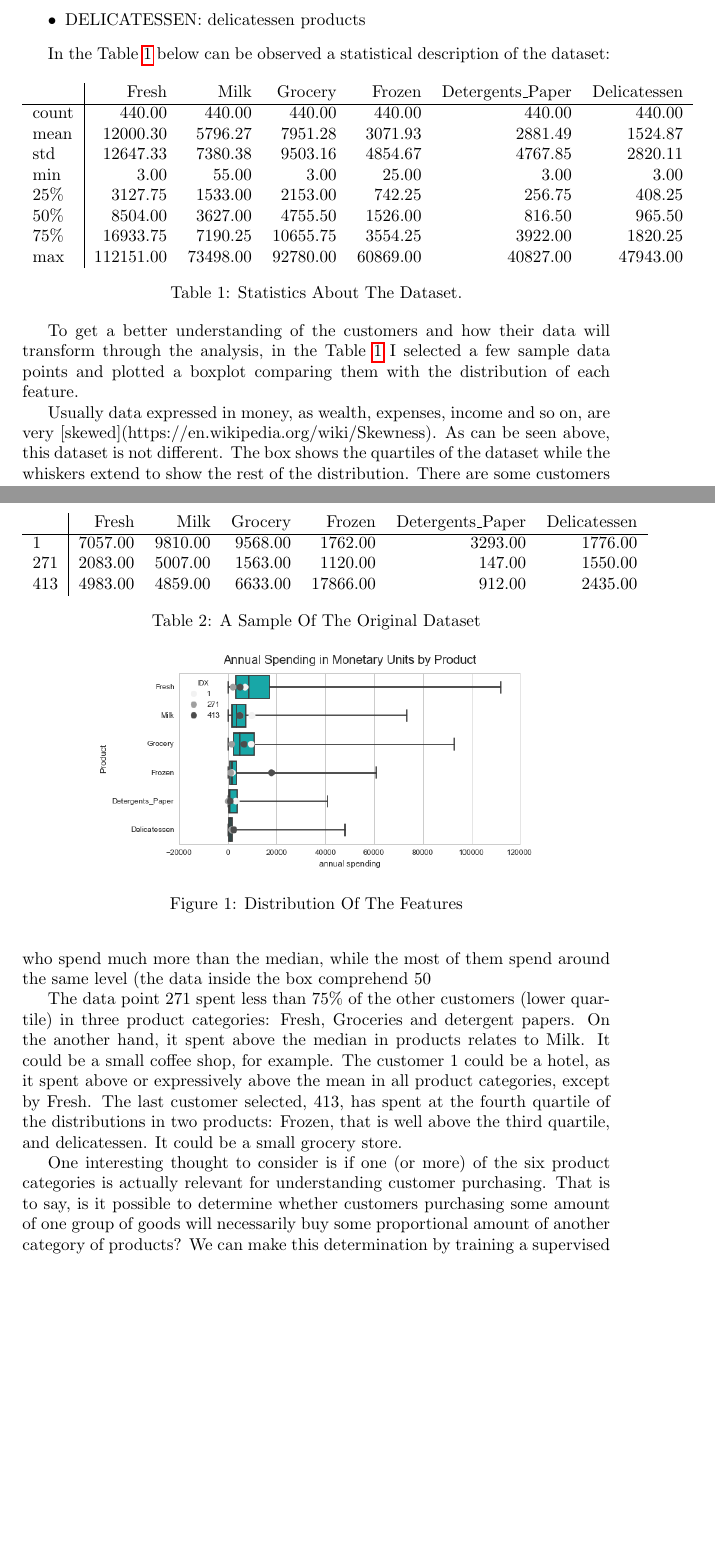
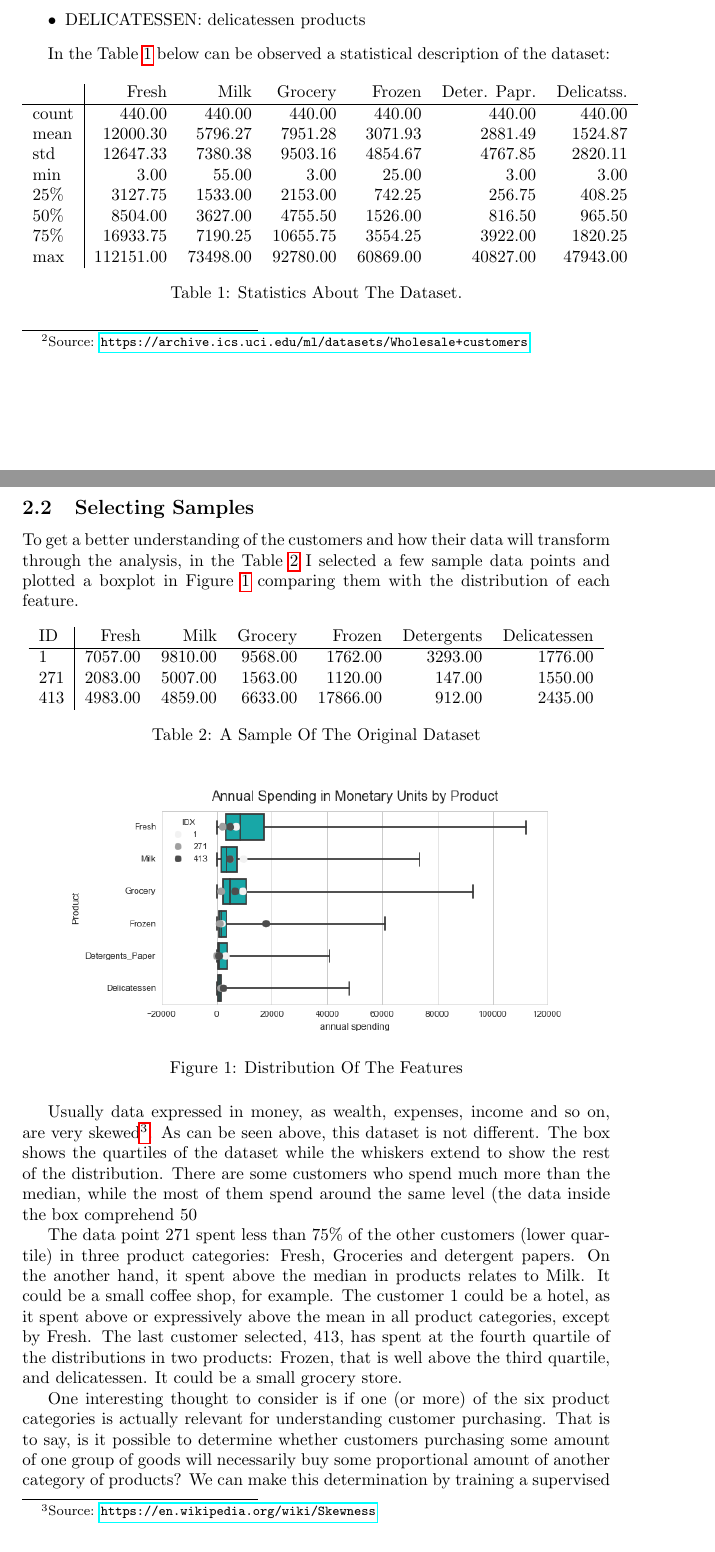
Before and after one commit to ucaiado/Customer_Segments, a LaTeX paper (main.tex): two parts of pages 2 and 3 of 4 before the commit and two parts of pages 2 and 3 of 5 after it, joined at a grey line, cut so that both start at the same text, the shorter picture padded with empty space. Compiled offline with pdfLaTeX.

Commit message:
Update on Overleaf.

```diff
--- a/main.tex
+++ b/main.tex
@@ -73,7 +76,7 @@ In the Table \ref{tab:basicfacts} below can be observed a statistical descriptio
 \begin{table}[ht!]
 \centering
 \begin{tabular}{l|rrrrrr}
-{} &      Fresh &      Milk &   Grocery &    Frozen & Detergents\_Paper & Delicatessen \\\hline
+{} &      Fresh &      Milk &   Grocery &    Frozen & Deter. Papr. & Delicatss. \\\hline
 count &     440.00 &    440.00 &    440.00 &    440.00 &           440.00 &       440.00 \\
 mean  &   12000.30 &   5796.27 &   7951.28 &   3071.93 &          2881.49 &      1524.87 \\
 std   &   12647.33 &   7380.38 &   9503.16 &   4854.67 &          4767.85 &      2820.11 \\
@@ -87,13 +90,13 @@ max   &  112151.00 &  73498.00 &  92780.00 &  60869.00 &         40827.00 &
 \caption{\label{tab:basicfacts}Statistics About The Dataset.}
 \end{table}
 
-
-To get a better understanding of the customers and how their data will transform through the analysis, in the Table \ref{tab:basicfacts} I selected a few sample data points and plotted a boxplot comparing them with the distribution of each feature.
+\subsection{Selecting Samples}
+To get a better understanding of the customers and how their data will transform through the analysis, in the Table \ref{tab:sample} I selected a few sample data points and plotted a boxplot in Figure \ref{fig:boxplot} comparing them with the distribution of each feature.
 
 \begin{table}[ht!]
 \centering
 \begin{tabular}{l|rrrrrr}
-{} &    Fresh &     Milk &  Grocery &    Frozen & Detergents\_Paper & Delicatessen \\\hline
+{ID} &    Fresh &     Milk &  Grocery &    Frozen & Detergents & Delicatessen \\\hline
 1   &  7057.00 &  9810.00 &  9568.00 &   1762.00 &          3293.00 &      1776.00 \\
 271 &  2083.00 &  5007.00 &  1563.00 &   1120.00 &           147.00 &      1550.00 \\
 413 &  4983.00 &  4859.00 &  6633.00 &  17866.00 &           912.00 &      2435.00 \\
@@ -104,12 +107,12 @@ To get a better understanding of the customers and how their data will transform
 
 \begin{figure}[ht!]
 \centering
-\includegraphics[width=0.75\textwidth]{figures/boxplot_features.png}
+\includegraphics[width=0.85\textwidth]{figures/boxplot_features.png}
 \caption{\label{fig:boxplot}Distribution Of The Features}
 \end{figure}
 
 
-Usually data expressed in money, as wealth, expenses, income and so on, are very [skewed](https://en.wikipedia.org/wiki/Skewness). As can be seen above, this dataset is not different. The box shows the quartiles of the dataset while the whiskers extend to show the rest of the distribution. There are some customers who spend much more than the median, while the most of them spend around the same level (the data inside the box comprehend 50% of the dataset).
+Usually data expressed in money, as wealth, expenses, income and so on, are very skewed\footnote{Source: \url{https://en.wikipedia.org/wiki/Skewness}}. As can be seen above, this dataset is not different. The box shows the quartiles of the dataset while the whiskers extend to show the rest of the distribution. There are some customers who spend much more than the median, while the most of them spend around the same level (the data inside the box comprehend 50% of the dataset).
 
 The data point 271 spent less than 75\% of the other customers (lower quartile) in three product categories: Fresh, Groceries and detergent papers. On the another hand, it spent above the median in products relates to Milk. It could be a small coffee shop, for example. The customer $1$ could be a hotel, as it spent above or expressively above the mean in all product categories, except by Fresh. The last customer selected, 413, has spent at the fourth quartile of the distributions in two products: Frozen, that is well above the third quartile, and delicatessen. It could be a small grocery store.
 
```
Also changed, not shown: main.tex (15 more changed lines).
